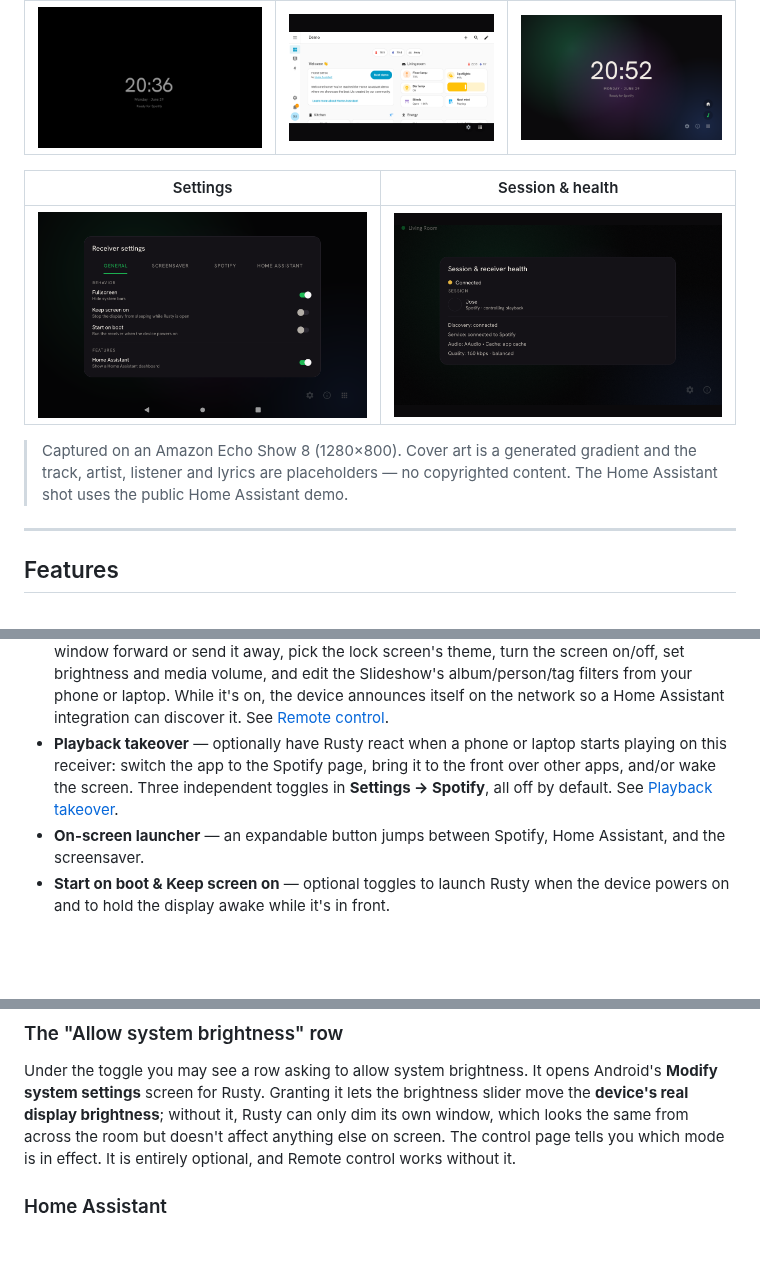
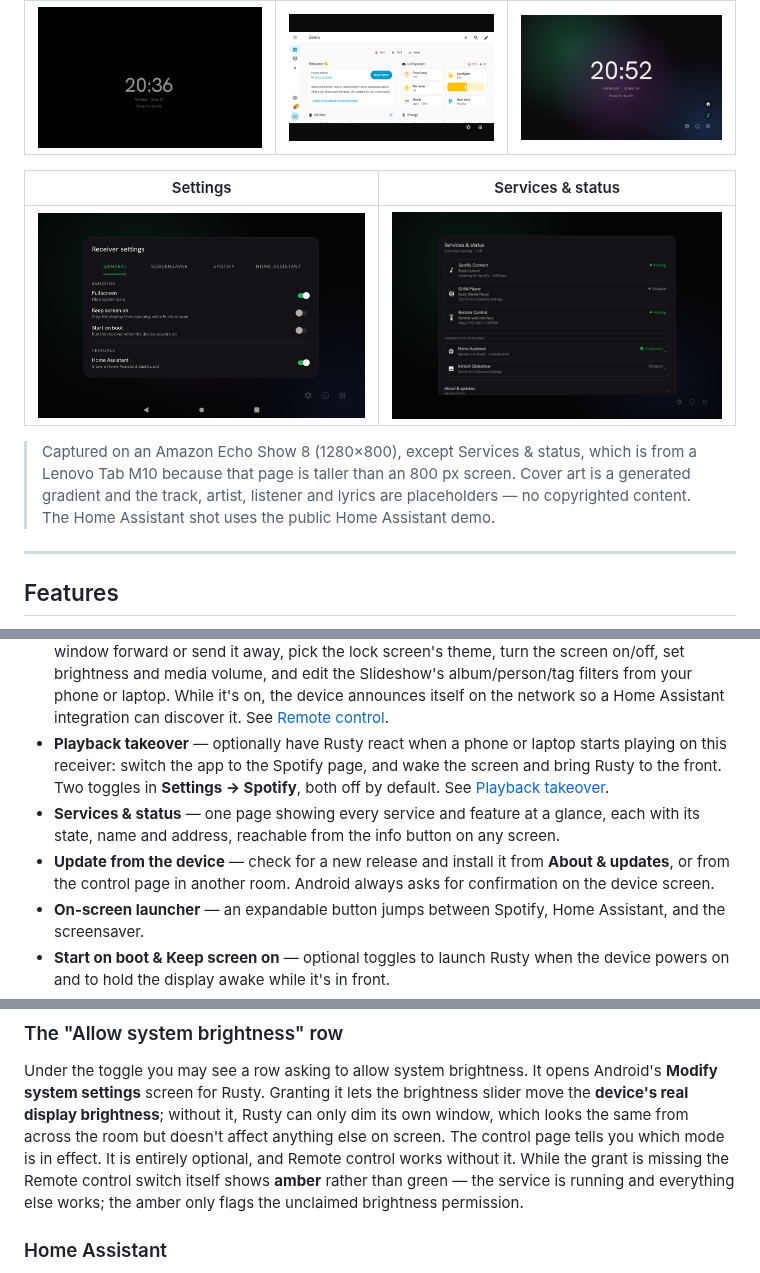
Before and after one commit to SerafiniJose/rusty, a Markdown page: README.md, 3 parts joined by grey strips. Rendered like a GitHub page; pictures changed too: screenshots/services-status.png (added), screenshots/session.png (deleted); blank space fills up the shorter version.

```diff
--- a/README.md
+++ b/README.md
@@ -32,13 +32,14 @@ https://github.com/user-attachments/assets/973e78b3-98b2-4a9f-96a5-fc913f78ac96
 | --- | --- | --- |
 | ![OLED screensaver face](screenshots/screensaver-oled.png) | ![Home Assistant dashboard](screenshots/home-assistant.png) | ![On-screen launcher](screenshots/launcher.png) |
 
-| Settings | Session & health |
+| Settings | Services & status |
 | --- | --- |
-| ![Settings](screenshots/settings.png) | ![Session and receiver health](screenshots/session.png) |
+| ![Settings](screenshots/settings.png) | ![Services and status](screenshots/services-status.png) |
 
-> Captured on an Amazon Echo Show 8 (1280×800). Cover art is a generated gradient and the track,
-> artist, listener and lyrics are placeholders — no copyrighted content. The Home Assistant shot
-> uses the public Home Assistant demo.
+> Captured on an Amazon Echo Show 8 (1280×800), except Services & status, which is from a Lenovo
+> Tab M10 because that page is taller than an 800 px screen. Cover art is a generated gradient and
+> the track, artist, listener and lyrics are placeholders — no copyrighted content. The Home
+> Assistant shot uses the public Home Assistant demo.
 
 ---
 
@@ -59,7 +60,9 @@ https://github.com/user-attachments/assets/973e78b3-98b2-4a9f-96a5-fc913f78ac96
 - **Home Assistant media renderer** — optionally expose Rusty as a DLNA media player that Home Assistant auto-discovers as a `media_player` entity (nothing to install on the HA side). Speak TTS announcements ("the wash is done", a doorbell chime, a morning briefing) or stream internet radio to it from automations, scripts, or a dashboard card — Rusty pauses or fades Spotify while the message plays and resumes it afterwards.
 - **Spotify Canvas in now-playing** — optionally fill the now-playing screen with the track's looping Canvas video instead of static album art.
 - **Remote control** — an optional, off-by-default web page and HTTP API the device serves itself: switch what Rusty is showing (Spotify, Home Assistant, DLNA or the lock screen), bring its window forward or send it away, pick the lock screen's theme, turn the screen on/off, set brightness and media volume, and edit the Slideshow's album/person/tag filters from your phone or laptop. While it's on, the device announces itself on the network so a Home Assistant integration can discover it. See [Remote control](#remote-control).
-- **Playback takeover** — optionally have Rusty react when a phone or laptop starts playing on this receiver: switch the app to the Spotify page, bring it to the front over other apps, and/or wake the screen. Three independent toggles in **Settings → Spotify**, all off by default. See [Playback takeover](#playback-takeover).
+- **Playback takeover** — optionally have Rusty react when a phone or laptop starts playing on this receiver: switch the app to the Spotify page, and wake the screen and bring Rusty to the front. Two toggles in **Settings → Spotify**, both off by default. See [Playback takeover](#playback-takeover).
+- **Services & status** — one page showing every service and feature at a glance, each with its state, name and address, reachable from the info button on any screen.
+- **Update from the device** — check for a new release and install it from **About & updates**, or from the control page in another room. Android always asks for confirmation on the device screen.
 - **On-screen launcher** — an expandable button jumps between Spotify, Home Assistant, and the screensaver.
 - **Start on boot & Keep screen on** — optional toggles to launch Rusty when the device powers on and to hold the display awake while it's in front.
 - **Tabbed settings** — each feature gets its own settings page.
@@ -140,7 +143,9 @@ Under the toggle you may see a row asking to allow system brightness. It opens A
 system settings** screen for Rusty. Granting it lets the brightness slider move the **device's
 real display brightness**; without it, Rusty can only dim its own window, which looks the same
 from across the room but doesn't affect anything else on screen. The control page tells you which
-mode is in effect. It is entirely optional, and Remote control works without it.
+mode is in effect. It is entirely optional, and Remote control works without it. While the grant is
+missing the Remote control switch itself shows **amber** rather than green — the service is running
+and everything else works; the amber only flags the unclaimed brightness permission.
 
 ### Home Assistant
 
```
Also changed, not shown: CHANGELOG.md (+36 -1 lines), screenshots/README.md (+4 -2 lines), 1 other file.
